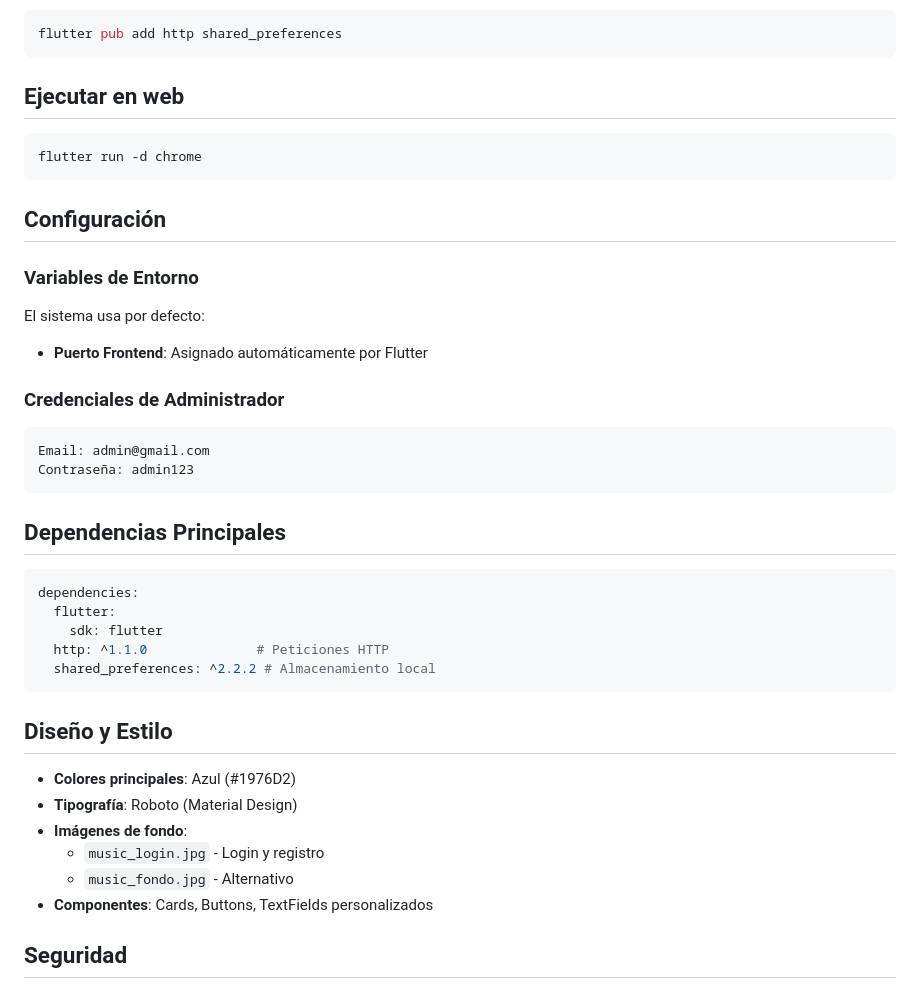
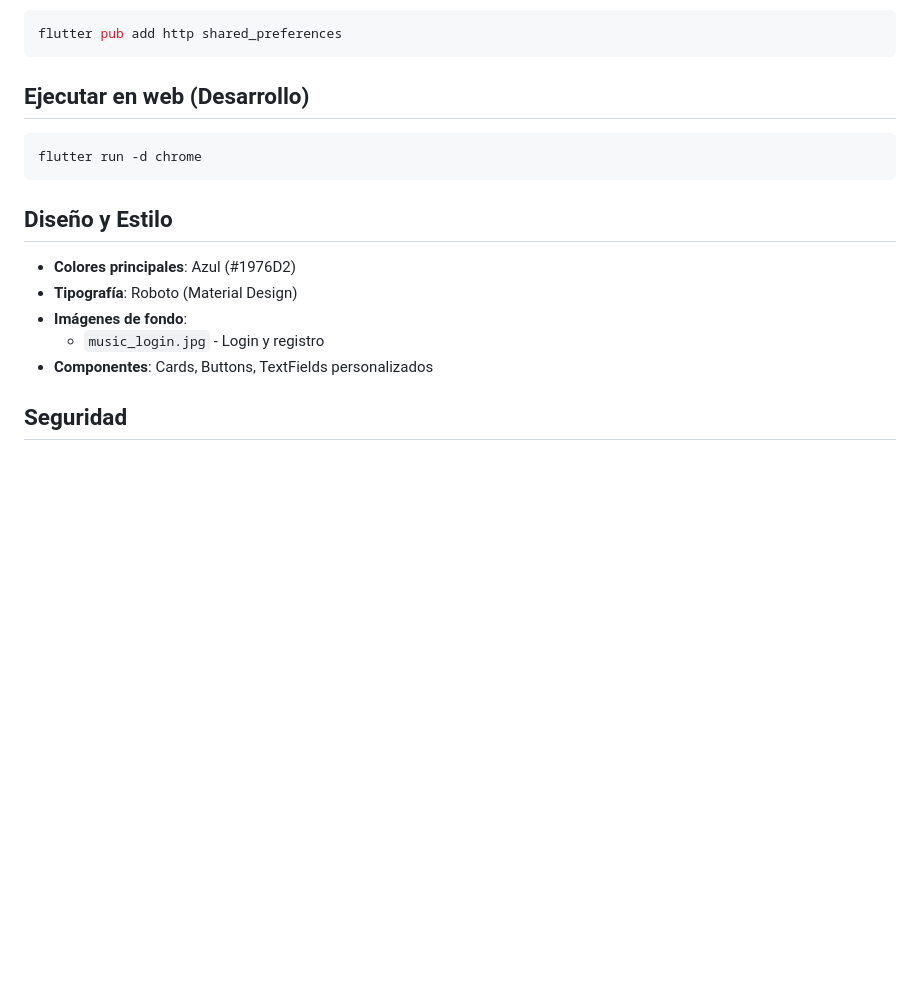
Before and after one commit to wilmercon/auratone_frontend, a Markdown page: README.md, the part around the change. GitHub-like rendering; blank space fills up the shorter version.

Commit message:
feat: actualizando informacion

````diff
--- a/README.md
+++ b/README.md
@@ -75,43 +75,17 @@ Luego instale los paquetes:
 flutter pub add http shared_preferences
 ```
 
-## Ejecutar en web
+## Ejecutar en web (Desarrollo)
 
 ```bash
 flutter run -d chrome
 ```
-
-## Configuración
-
-### Variables de Entorno
-
-El sistema usa por defecto:
-- **Puerto Frontend**: Asignado automáticamente por Flutter
-
-### Credenciales de Administrador
-
-```
-Email: admin@gmail.com
-Contraseña: admin123
-```
-
-## Dependencias Principales
-
-```yaml
-dependencies:
-  flutter:
-    sdk: flutter
-  http: ^1.1.0              # Peticiones HTTP
-  shared_preferences: ^2.2.2 # Almacenamiento local
-```
-
 ## Diseño y Estilo
 
 - **Colores principales**: Azul (#1976D2)
 - **Tipografía**: Roboto (Material Design)
 - **Imágenes de fondo**:
   - `music_login.jpg` - Login y registro
-  - `music_fondo.jpg` - Alternativo
 - **Componentes**: Cards, Buttons, TextFields personalizados
 
 ## Seguridad
````
